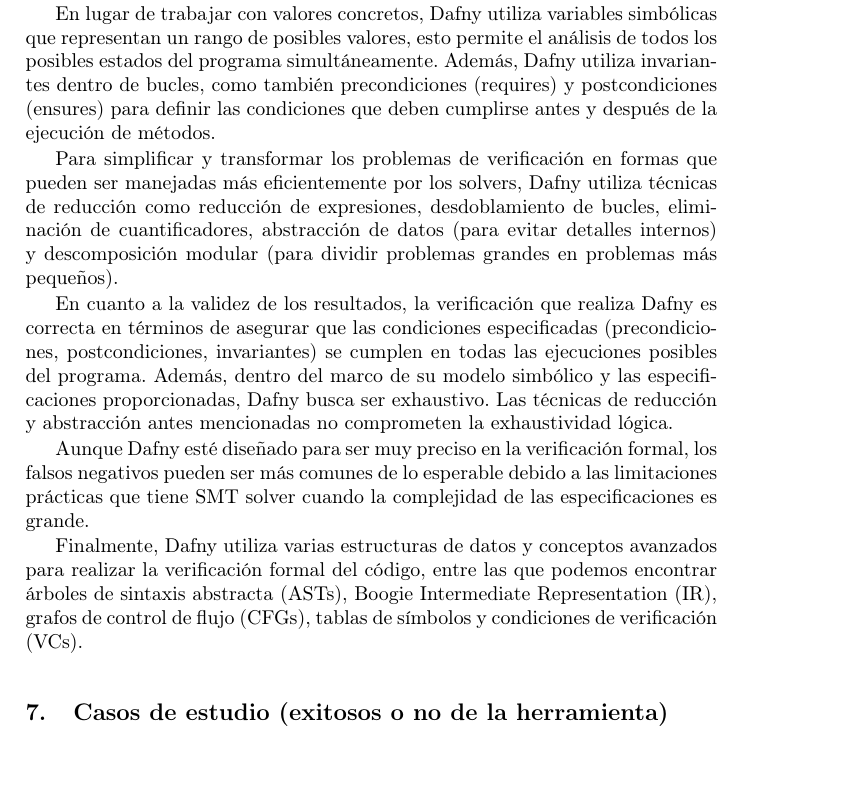
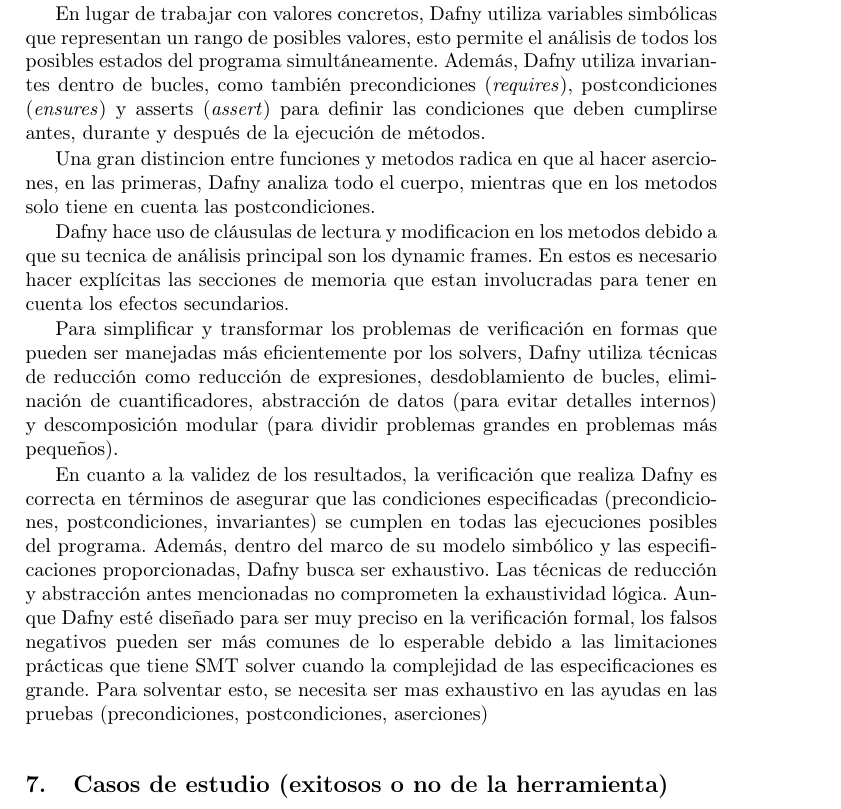
Before and after one commit to GonzaloGarciaZurlo/ing2, a LaTeX paper (informe.tex): part of page 5 of 9, cut so that both start at the same text, the shorter picture padded with empty space. Compiled offline with pdfLaTeX.

Commit message:
aspectos tecnicos

```diff
--- a/informe.tex
+++ b/informe.tex
@@ -158,8 +158,13 @@
 
 En lugar de trabajar con valores concretos, Dafny utiliza variables simbólicas que representan un rango de posibles valores,
 esto permite el análisis de todos los posibles estados del programa simultáneamente.
-Además, Dafny utiliza invariantes dentro de bucles, como también precondiciones (requires) y postcondiciones (ensures) para definir las condiciones
-que deben cumplirse antes y después de la ejecución de métodos.
+Además, Dafny utiliza invariantes dentro de bucles, como también precondiciones (\textit{requires}), postcondiciones (\textit{ensures}) y asserts (\textit{assert}) para definir las condiciones
+que deben cumplirse antes, durante y después de la ejecución de métodos.
+
+Una gran distincion entre funciones y metodos radica en que al hacer aserciones, en las primeras, Dafny analiza todo el cuerpo, mientras que en los metodos solo tiene en cuenta las postcondiciones.
+
+Dafny hace uso de cláusulas de lectura y modificacion en los metodos debido a que su tecnica de análisis principal son los dynamic frames. En estos es necesario hacer explícitas las secciones de memoria
+que estan involucradas para tener en cuenta los efectos secundarios.
 
 Para simplificar y transformar los problemas de verificación en formas que pueden ser manejadas más eficientemente por los solvers,
 Dafny utiliza técnicas de reducción como reducción de expresiones, desdoblamiento de bucles, eliminación de cuantificadores,
@@ -169,14 +174,9 @@
 especificadas (precondiciones, postcondiciones, invariantes) se cumplen en todas las ejecuciones posibles del programa.
 Además, dentro del marco de su modelo simbólico y las especificaciones proporcionadas,
 Dafny busca ser exhaustivo. Las técnicas de reducción y abstracción antes mencionadas no comprometen la exhaustividad lógica.
-
 Aunque Dafny esté diseñado para ser muy preciso en la verificación formal,
 los falsos negativos pueden ser más comunes de lo esperable debido a las limitaciones prácticas que tiene SMT solver
-cuando la complejidad de las especificaciones es grande.
-
-Finalmente, Dafny utiliza varias estructuras de datos y conceptos avanzados para realizar la verificación formal del código,
-entre las que podemos encontrar árboles de sintaxis abstracta (ASTs), Boogie Intermediate Representation (IR), grafos de control de flujo (CFGs),
-tablas de símbolos y condiciones de verificación (VCs).
+cuando la complejidad de las especificaciones es grande. Para solventar esto, se necesita ser mas exhaustivo en las ayudas en las pruebas (precondiciones, postcondiciones, aserciones)
 
 \section{Casos de estudio (exitosos o no de la herramienta)}
 
```
